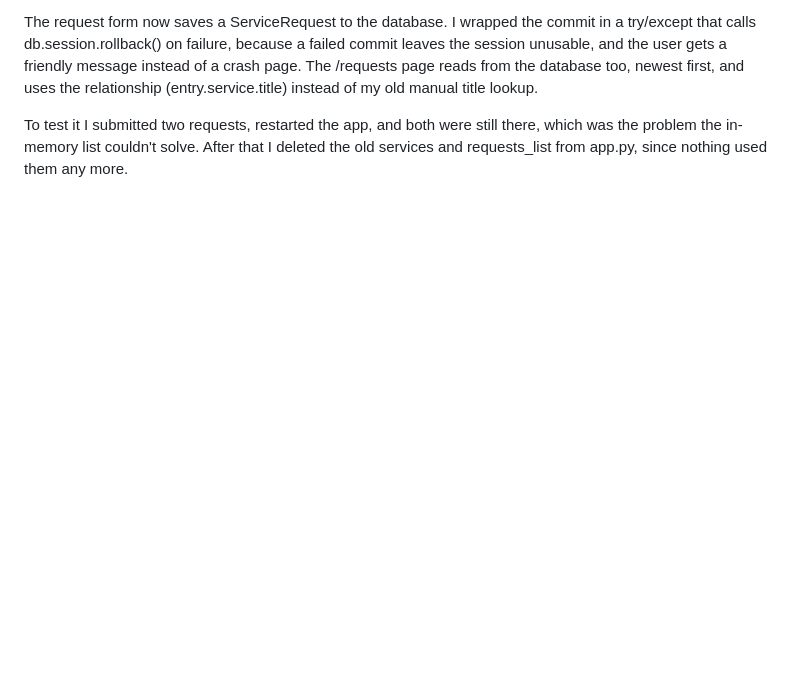
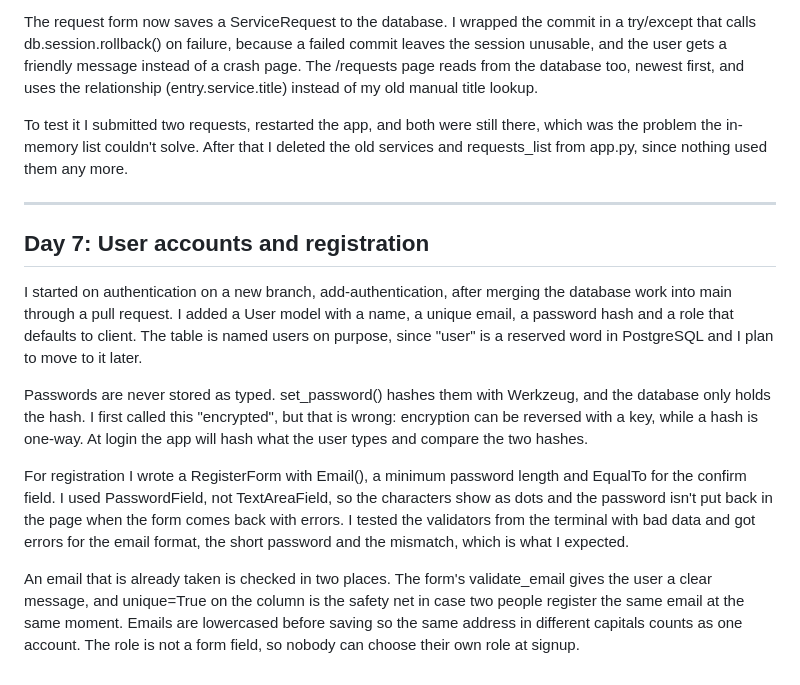
Before and after one commit to AitzazA11y/local-services-marketplace, a Markdown page: DEVLOG.md, the part around the change. Rendered like a GitHub page; blank space fills up the shorter version.

Commit message:
Added DEVLOG day 7 entry

```diff
--- a/DEVLOG.md
+++ b/DEVLOG.md
@@ -117,3 +117,32 @@ To test it I submitted two requests, restarted the app, and both were still
 there, which was the problem the in-memory list couldn't solve. After that I
 deleted the old services and requests_list from app.py, since nothing used
 them any more.
+
+---------------------------------------------------------------------------------
+
+## Day 7: User accounts and registration
+
+I started on authentication on a new branch, add-authentication, after merging
+the database work into main through a pull request. I added a User model with a
+name, a unique email, a password hash and a role that defaults to client. The
+table is named users on purpose, since "user" is a reserved word in PostgreSQL
+and I plan to move to it later.
+
+Passwords are never stored as typed. set_password() hashes them with Werkzeug,
+and the database only holds the hash. I first called this "encrypted", but that
+is wrong: encryption can be reversed with a key, while a hash is one-way. At
+login the app will hash what the user types and compare the two hashes.
+
+For registration I wrote a RegisterForm with Email(), a minimum password length
+and EqualTo for the confirm field. I used PasswordField, not TextAreaField, so
+the characters show as dots and the password isn't put back in the page when
+the form comes back with errors. I tested the validators from the terminal with
+bad data and got errors for the email format, the short password and the
+mismatch, which is what I expected.
+
+An email that is already taken is checked in two places. The form's
+validate_email gives the user a clear message, and unique=True on the column is
+the safety net in case two people register the same email at the same moment.
+Emails are lowercased before saving so the same address in different capitals
+counts as one account. The role is not a form field, so nobody can choose their
+own role at signup.
```
